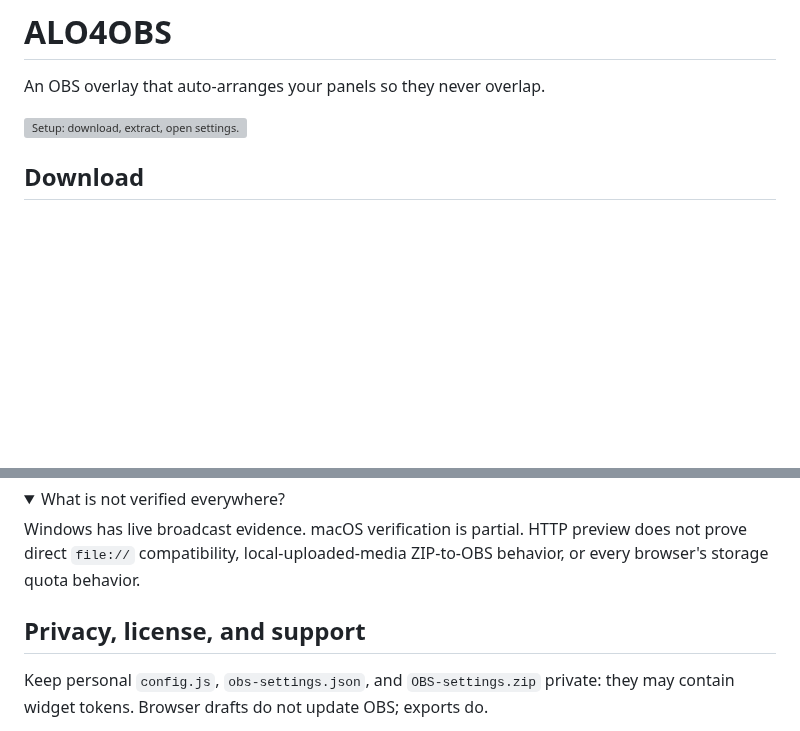
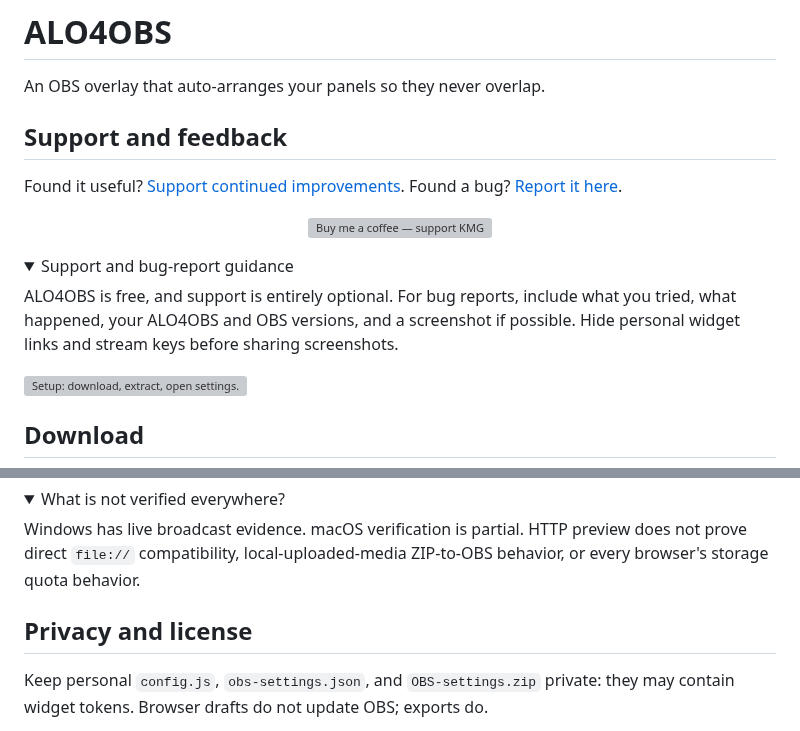
Before and after one commit to kmg200164/ALO4OBS, a Markdown page: README.md, 2 parts joined by grey strips. GitHub-like rendering; folded sections open; blank space fills up the shorter version; grey boxes are pictures that could not be loaded.

Commit message:
docs: restore prominent support and feedback section

```diff
--- a/README.md
+++ b/README.md
@@ -1,6 +1,23 @@
 # ALO4OBS
 
 An OBS overlay that auto-arranges your panels so they never overlap.
+
+## Support and feedback
+
+Found it useful? [Support continued improvements](https://buymeacoffee.com/kmg200164). Found a bug? [Report it here](https://github.com/kmg200164/ALO4OBS/issues/new?template=feedback.yml).
+
+<p align="center">
+  <a href="https://buymeacoffee.com/kmg200164">
+    <img src="https://cdn.buymeacoffee.com/buttons/v2/default-yellow.png" alt="Buy me a coffee — support KMG" width="360">
+  </a>
+</p>
+
+<details>
+<summary>Support and bug-report guidance</summary>
+
+ALO4OBS is free, and support is entirely optional. For bug reports, include what you tried, what happened, your ALO4OBS and OBS versions, and a screenshot if possible. Hide personal widget links and stream keys before sharing screenshots.
+
+</details>
 
 ![Setup: download, extract, open settings.html, configure panels, unpack saved settings, add the OBS script.](docs/images/setup-workflow.png)
 
@@ -76,7 +96,7 @@ Windows has live broadcast evidence. macOS verification is partial. HTTP preview
 
 </details>
 
-## Privacy, license, and support
+## Privacy and license
 
 Keep personal `config.js`, `obs-settings.json`, and `OBS-settings.zip` private: they may contain widget tokens. Browser drafts do not update OBS; exports do.
 
```
Also changed, not shown: other parts of README.md (+5 -2 lines).
